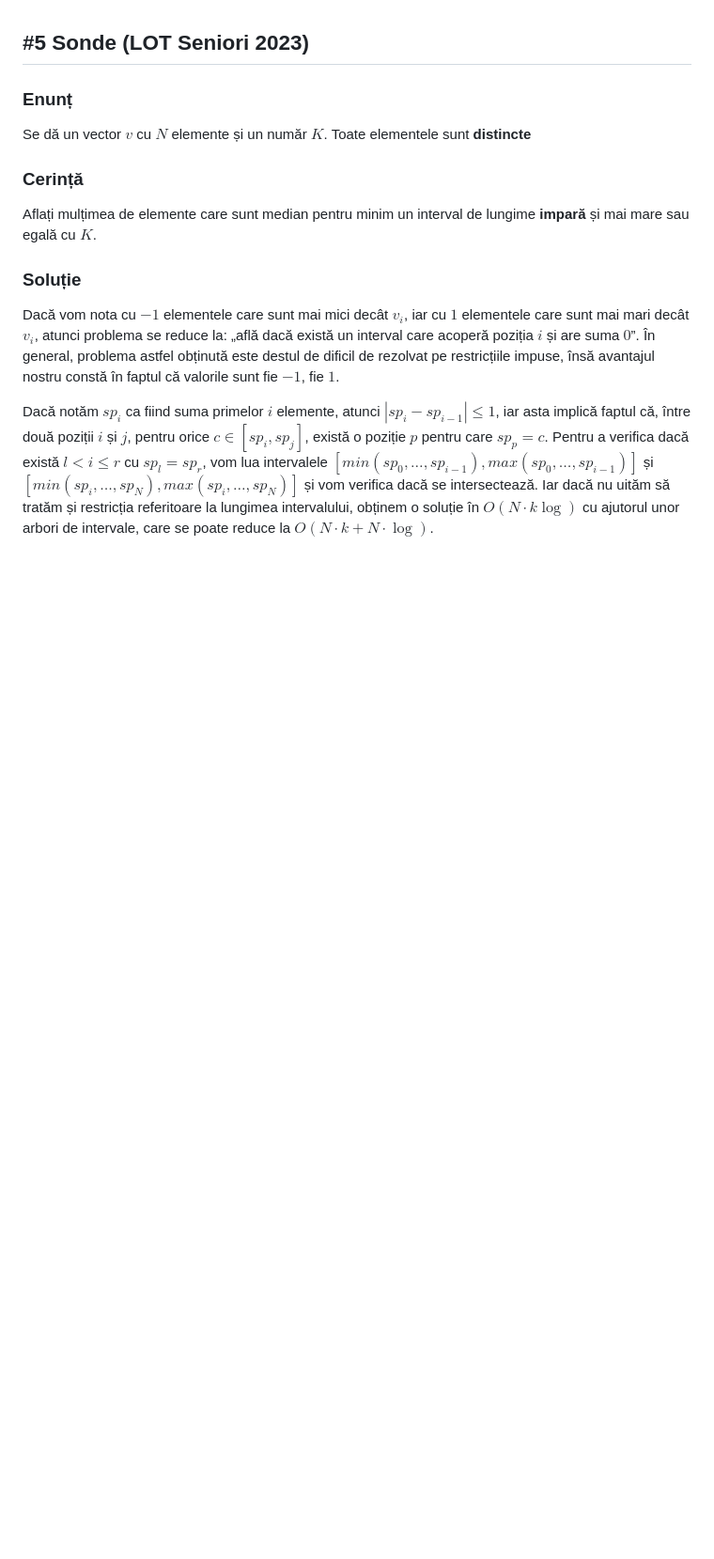
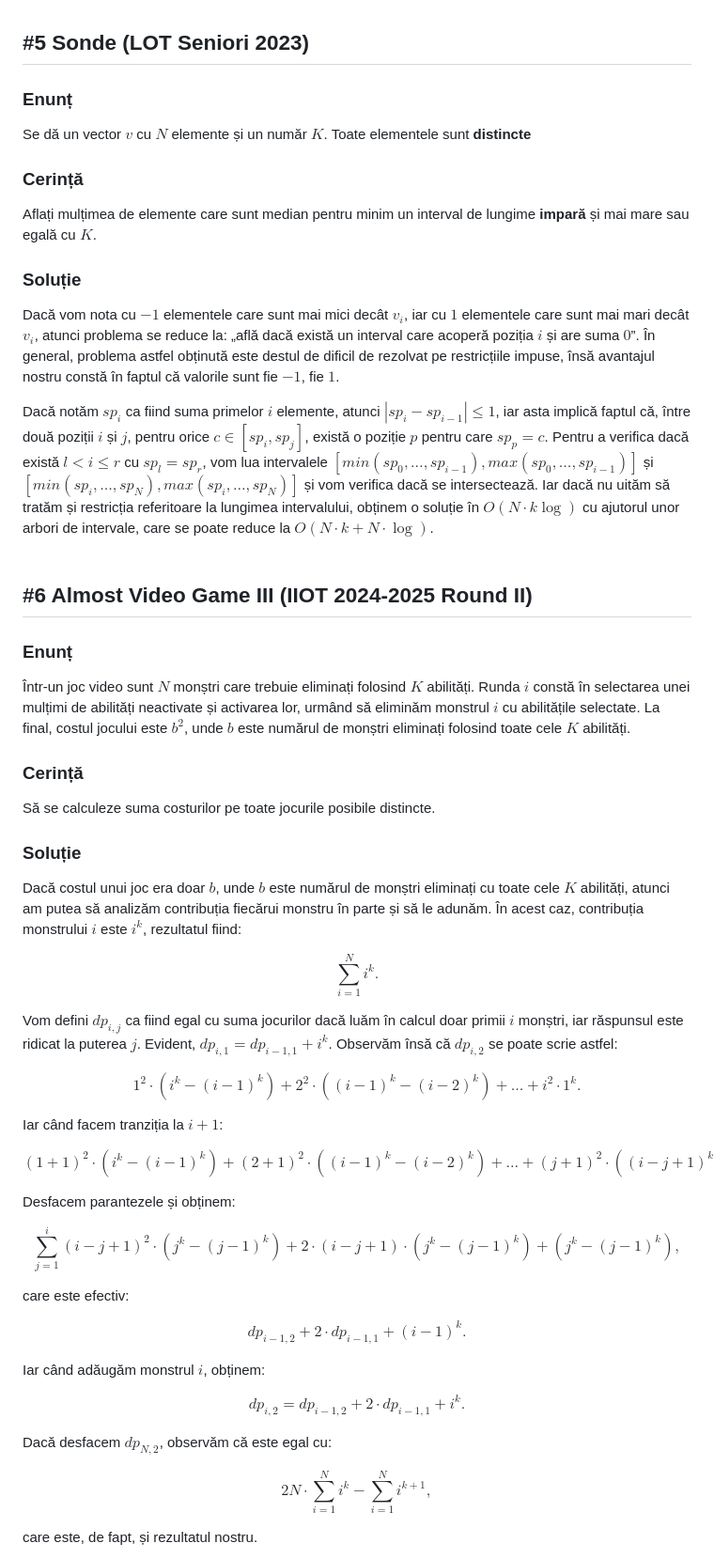
Before and after one commit to Sueyoubeth/Atestat, a Markdown page: maincpp.md, the part around one of its changes. Shown at 94% size. Drawn GitHub-style; blank space fills up the shorter version.

```diff
--- a/maincpp.md
+++ b/maincpp.md
@@ -150,3 +150,46 @@ Aflați mulțimea de elemente care sunt median pentru minim un interval de lungi
 Dacă vom nota cu $-1$ elementele care sunt mai mici decât $v_i$, iar cu $1$ elementele care sunt mai mari decât $v_i$, atunci problema se reduce la: „află dacă există un interval care acoperă poziția $i$ și are suma $0$”. În general, problema astfel obținută este destul de dificil de rezolvat pe restricțiile impuse, însă avantajul nostru constă în faptul că valorile sunt fie $-1$, fie $1$.
 
 Dacă notăm $sp_i$ ca fiind suma primelor $i$ elemente, atunci $|sp_i - sp_{i-1}| \leq 1$, iar asta implică faptul că, între două poziții $i$ și $j$, pentru orice $c \in [sp_i, sp_j]$, există o poziție $p$ pentru care $sp_p = c$. Pentru a verifica dacă există $l < i \leq r$ cu $sp_l = sp_r$, vom lua intervalele $[min(sp_0, \dots , sp_{i-1}), max(sp_0, \dots, sp_{i-1})]$ și $[min(sp_i, \dots , sp_N), max(sp_i, \dots, sp_N)]$ și vom verifica dacă se intersectează. Iar dacă nu uităm să tratăm și restricția referitoare la lungimea intervalului, obținem o soluție în $O(N \cdot k \log)$ cu ajutorul unor arbori de intervale, care se poate reduce la $O(N \cdot k + N \cdot \log)$.
+<br>
+<br>
+## #6 Almost Video Game III (IIOT 2024-2025 Round II)
+### Enunț
+
+Într-un joc video sunt $N$ monștri care trebuie eliminați folosind $K$ abilități. Runda $i$ constă în selectarea unei mulțimi de abilități neactivate și activarea lor, urmând să eliminăm monstrul $i$ cu abilitățile selectate. La final, costul jocului este $b^2$, unde $b$ este numărul de monștri eliminați folosind toate cele $K$ abilități.
+
+### Cerință
+
+Să se calculeze suma costurilor pe toate jocurile posibile distincte.
+
+### Soluție
+
+Dacă costul unui joc era doar $b$, unde $b$ este numărul de monștri eliminați cu toate cele $K$ abilități, atunci am putea să analizăm contribuția fiecărui monstru în parte și să le adunăm. În acest caz, contribuția monstrului $i$ este $i^k$, rezultatul fiind:
+
+$$ \displaystyle \sum_{i=1}^{N} i^k. $$
+
+Vom defini $dp_{i,j}$ ca fiind egal cu suma jocurilor dacă luăm în calcul doar primii $i$ monștri, iar răspunsul este ridicat la puterea $j$. Evident, $dp_{i,1} = dp_{i-1,1} + i^k$. Observăm însă că $dp_{i,2}$ se poate scrie astfel:
+
+$$ 1^2 \cdot (i^k - (i-1)^k) + 2^2 \cdot ((i-1)^k - (i-2)^k) + \dots + i^2 \cdot 1^k. $$
+
+Iar când facem tranziția la $i + 1$:
+
+$$ (1+1)^2 \cdot (i^k - (i-1)^k) + (2+1)^2 \cdot ((i-1)^k - (i-2)^k) + \dots + (j+1)^2 \cdot ((i-j+1)^k - (i-j)^k) + \dots + (i+1)^2 \cdot 1^k. $$
+
+Desfacem parantezele și obținem:
+
+$$ \displaystyle \sum_{j=1}^{i} (i-j+1)^2 \cdot (j^k - (j-1)^k) + 2 \cdot (i-j+1) \cdot (j^k - (j-1)^k) + (j^k - (j-1)^k), $$
+
+care este efectiv:
+
+$$ dp_{i-1,2} + 2 \cdot dp_{i-1,1} + (i-1)^k. $$
+
+Iar când adăugăm monstrul $i$, obținem:
+
+$$ dp_{i,2} = dp_{i-1,2} + 2 \cdot dp_{i-1,1} + i^k. $$
+
+Dacă desfacem $dp_{N,2}$, observăm că este egal cu:
+
+$$ 2N \cdot \displaystyle \sum_{i=1}^{N} i^k - \displaystyle \sum_{i=1}^{N} i^{k+1}, $$
+
+care este, de fapt, și rezultatul nostru.
+
```
Also changed, not shown: other parts of maincpp.md (+50 -0 lines).
